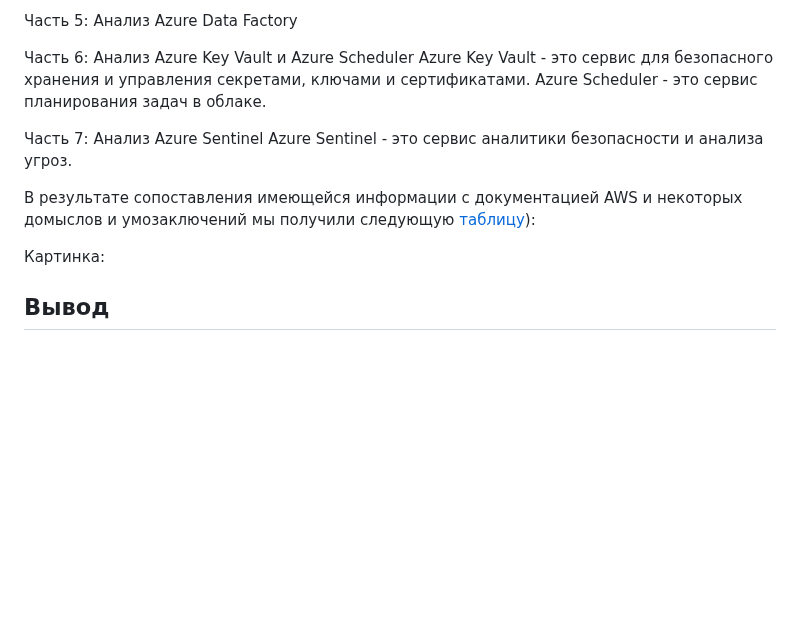
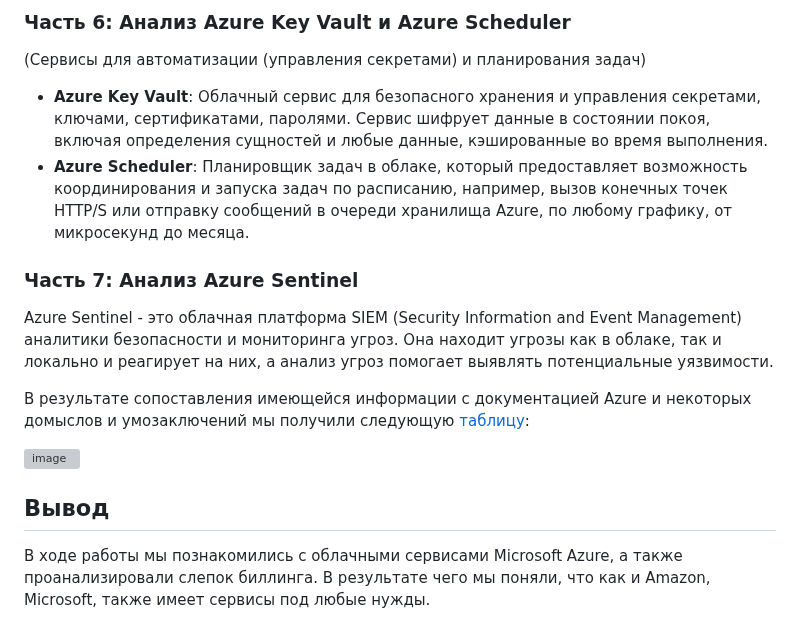
Before and after one commit to KosGeny/ITMO_DevOps_Clouds_course, a Markdown page: Clouds_Labs/Lab_2_Azure/README.md, the part around one of its changes. Drawn GitHub-style; blank space fills up the shorter version; grey boxes are pictures that could not be loaded.

```diff
--- a/Clouds_Labs/Lab_2_Azure/README.md
+++ b/Clouds_Labs/Lab_2_Azure/README.md
@@ -43,17 +56,16 @@ New:В ходе выполнения работы не отходить от п
 
-Часть 5: Анализ Azure Data Factory
+### Часть 6: Анализ Azure Key Vault и Azure Scheduler
+(Сервисы для автоматизации (управления секретами) и планирования задач)
+- **Azure Key Vault**: Облачный сервис для безопасного хранения и управления секретами, ключами, сертификатами, паролями. Сервис шифрует данные в состоянии покоя, включая определения сущностей и любые данные, кэшированные во время выполнения.
+- **Azure Scheduler**: Планировщик задач в облаке, который предоставляет возможность координирования и запуска задач по расписанию, например, вызов конечных точек HTTP/S или отправку сообщений в очереди хранилища Azure, по любому графику, от микросекунд до месяца.
 
-Часть 6: Анализ Azure Key Vault и Azure Scheduler
-Azure Key Vault - это сервис для безопасного хранения и управления секретами, ключами и сертификатами.
-Azure Scheduler - это сервис планирования задач в облаке.
+### Часть 7: Анализ Azure Sentinel
+Azure Sentinel - это облачная платформа SIEM (Security Information and Event Management) аналитики безопасности и мониторинга угроз. Она находит угрозы как в облаке, так и локально и реагирует на них, а анализ угроз помогает выявлять потенциальные уязвимости.
 
-Часть 7: Анализ Azure Sentinel
-Azure Sentinel - это сервис аналитики безопасности и анализа угроз.
+В результате сопоставления имеющейся информации с документацией Azure и некоторых домыслов и умозаключений мы получили следующую [таблицу](https://docs.google.com/spreadsheets/d/1DDJCFkE-3Z3GqGsiT77gKYvkWfHuu-zPSZ19q-J4y88/edit?usp=sharing):
 
-
-В результате сопоставления имеющейся информации с документацией AWS и некоторых домыслов и умозаключений мы получили следующую [таблицу](https://docs.google.com/spreadsheets/d/1DDJCFkE-3Z3GqGsiT77gKYvkWfHuu-zPSZ19q-J4y88/edit?usp=sharing)):
-
-Картинка:
+![image](https://github.com/user-attachments/assets/d4d879b3-6cd3-4127-973f-9730bbfa243f)
 
 
 ## Вывод
+В ходе работы мы познакомились с облачными сервисами Microsoft Azure, а также  проанализировали слепок биллинга. В результате чего мы поняли, что как и Amazon, Microsoft, также имеет сервисы под любые нужды.
```
Also changed, not shown: other parts of Clouds_Labs/Lab_2_Azure/README.md (+20 -7 lines).
